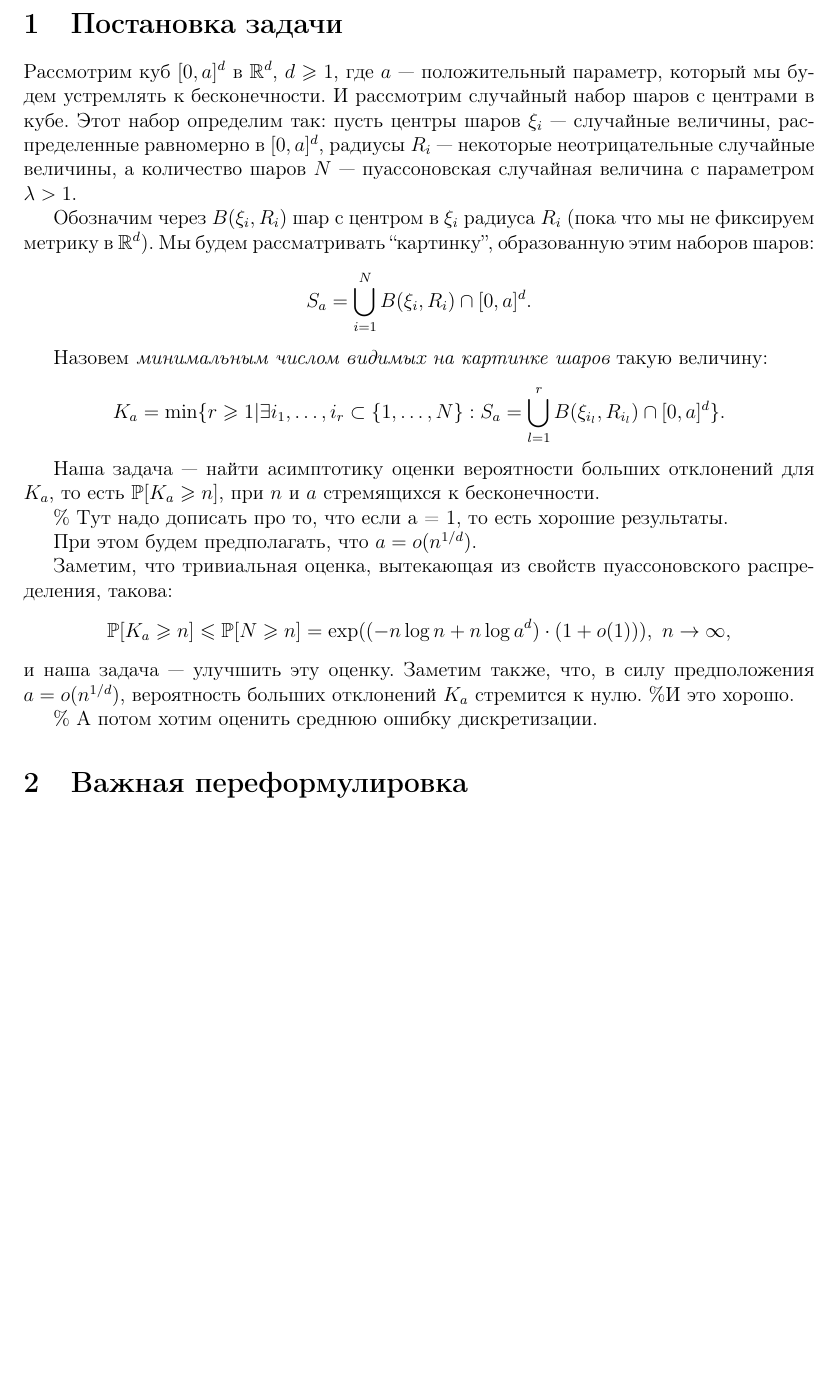
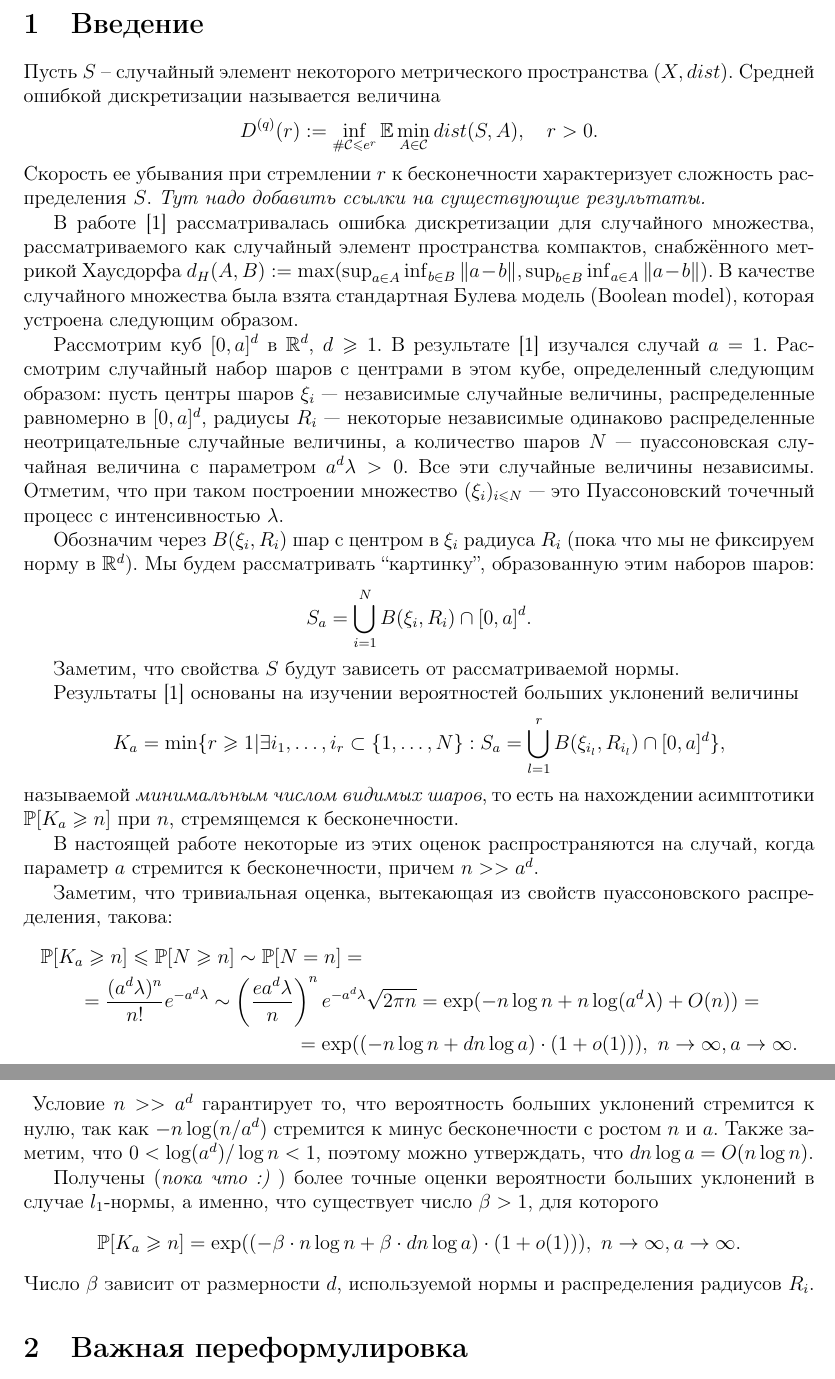
Before and after one commit to Maridav/Thesis, a LaTeX document (main.tex): part of page 1 of 7 before the commit and two parts of pages 1 and 2 of 8 after it, the two joined at a grey line, cut at the place of the change, the shorter picture padded with empty space. Compiled offline with pdfLaTeX.

Commit message:
Исправила введение, как сказал Лифшиц. Исправила теорему 1 про нижние оценки в l1-случае, добавив слои. Теперь сходится с верхней оценкой. Правда, пока не проверена верхняя оценка.

```diff
--- a/main.tex
+++ b/main.tex
@@ -44,6 +44,7 @@
 \newcommand{\dm}{\, d\mu_n}
 \newcommand{\R}{\mathbb{R}}
 \newcommand{\PP}{\mathbb{P}}
+\newcommand{\E}{\mathbb{E}}
 \newcommand{\Z}{\mathbb{Z}}
 %\newcommand{\R^nn}{\mathbb{R}^n}
 %\newcommand{C^1}{\mathbb{C}^1}
@@ -54,27 +55,43 @@
 
 
 \begin{document}
-\section{Постановка задачи}
+\section{Введение}
 
-Рассмотрим куб $[0,a]^d$ в $\R^d$, $d \geq 1$, где $a$ --- положительный параметр, который мы будем устремлять к бесконечности. И рассмотрим  случайный набор шаров с центрами в кубе. Этот набор определим так: пусть  центры шаров $\xi_i$ --- случайные величины, распределенные равномерно в $[0,a]^d$, радиусы $R_i$ --- некоторые неотрицательные случайные величины, а количество шаров $N$ --- пуассоновская случайная величина с параметром $\lambda > 1$.
+Пусть $S$  --  случайный элемент некоторого метрического пространства $(X, dist)$.
+Средней ошибкой дискретизации называется величина $$D^{(q)}(r) := \inf\limits_{\#\mathcal{C}\leq e^r}\E \min\limits_{A\in\mathcal{C}}dist(S, A), \quad r>0.$$
+Скорость ее убывания при  стремлении $r$ к бесконечности характеризует сложность распределения $S$.
+{\it Тут надо добавить ссылки на существующие результаты.}
 
-Обозначим через $B(\xi_i, R_i)$ шар с центром в $\xi_i$ радиуса $R_i$ (пока что мы не фиксируем метрику в $\R^d$).
+В работе \cite{AL} рассматривалась ошибка дискретизации для случайного множества,
+рассматриваемого как случайный элемент пространства компактов, снабжённого метрикой Хаусдорфа $d_H(A, B) := \max(\sup_{a\in A}\inf_{b\in B}\|a - b\|, \sup_{b\in B}\inf_{a\in A}\|a - b\|)$.
+В качестве случайного множества была взята стандартная Булева модель (Boolean model), которая
+устроена следующим образом.
+
+Рассмотрим куб $[0,a]^d$ в $\R^d$, $d \geq 1$. В результате \cite{AL} изучался случай $a=1$. Рассмотрим  случайный набор шаров с центрами в этом кубе, определенный следующим образом: пусть  центры шаров $\xi_i$ --- независимые случайные величины, распределенные равномерно в $[0,a]^d$, радиусы $R_i$ --- некоторые независимые одинаково распределенные неотрицательные случайные величины, а количество шаров $N$ --- пуассоновская случайная величина с параметром $a^d\lambda > 0$. Все эти случайные величины независимы. Отметим, что при таком построении множество $(\xi_i)_{i\leq N}$ --- это Пуассоновский точечный процесс с интенсивностью $\lambda$.
+
+Обозначим через $B(\xi_i, R_i)$ шар с центром в $\xi_i$ радиуса $R_i$ (пока что мы не фиксируем норму в $\R^d$).
 Мы будем рассматривать  ``картинку'', образованную этим наборов шаров:
 $$S_a = \cuplim_{i=1}^N B(\xi_i, R_i) \cap [0,a]^d.$$
 
-Назовем {\it минимальным числом видимых на картинке шаров} такую величину: $$K_a = \min \{r \geq 1 | \exists i_1, \ldots , i_r \subset \{1, \ldots , N\} : S_a = \cuplim_{l=1}^r B(\xi_{i_l}, R_{i_l}) \cap [0,a]^d\}.$$
+Заметим, что свойства $S$ будут зависеть от рассматриваемой нормы.
 
-Наша задача --- найти асимптотику оценки вероятности больших отклонений для $K_a$, то есть  $\PP[K_a \geq n]$, при $n$ и $a$ стремящихся к бесконечности.
+Результаты  \cite{AL}  основаны на изучении вероятностей  больших уклонений величины  $$K_a = \min \{r \geq 1 | \exists i_1, \ldots , i_r \subset \{1, \ldots , N\} : S_a = \cuplim_{l=1}^r B(\xi_{i_l}, R_{i_l}) \cap [0,a]^d\},$$
+называемой {\it минимальным числом видимых шаров}, то есть на нахождении асимптотики $\PP[K_a \geq n]$ при $n$, стремящемся к бесконечности.
 
-\% Тут надо дописать про то, что если а = 1, то есть хорошие результаты.
-
-При этом будем предполагать, что $a = o(n^{1/d})$.
+В настоящей работе некоторые из этих оценок распространяются на случай, когда параметр $a$ стремится к бесконечности, причем $n >> a^d$.
 
 Заметим, что тривиальная оценка, вытекающая из свойств пуассоновского распределения, такова:
-$$\PP[K_a \geq n] \leq \PP[N\geq n] = \exp((-n\log n + n\log a^d )\cdot(1 + o(1))), \ n\to \infty,$$
-и наша задача --- улучшить эту оценку. Заметим также, что, в силу предположения $a = o(n^{1/d})$, вероятность больших отклонений $K_a$ стремится к нулю. \%И это хорошо.
+\begin{multline*}
+    \PP[K_a \geq n] \leq \PP[N\geq n] \sim \PP[N = n] =\\
+    = \dfrac{(a^d\lambda)^n}{n!}e^{-a^d\lambda} \sim \left(\dfrac{ea^d\lambda}{n}\right)^ne^{-a^d\lambda}\sqrt{2\pi n} =
+    \exp(-n\log n + n\log (a^d\lambda) + O(n) ) = \\
+    =\exp((-n\log n + dn\log a)\cdot(1 + o(1))), \ n\to \infty, a \to\infty.
+\end{multline*}{}
+Условие $n>>a^d$ гарантирует то, что вероятность больших уклонений стремится к нулю, так как $-n\log(n/a^d)$ стремится к минус бесконечности с ростом $n$ и $a$.  Также заметим, что $0<\log(a^d)/\log n < 1$, поэтому можно утверждать, что $dn\log a = O(n\log n)$.
 
-\% А потом хотим оценить среднюю ошибку дискретизации.
+Получены ({\it пока что :)} ) более точные оценки вероятности больших уклонений в случае $l_1$-нормы, а именно, что существует число $\beta >1$, для которого $$\PP[K_a \geq n] = \exp((-\beta\cdot n\log n + \beta\cdot dn\log a)\cdot(1 + o(1))), \ n\to \infty, a \to\infty.$$
+Число $\beta$ зависит от размерности $d$, используемой нормы и распределения радиусов $R_i$.
+
 
 
 \section{Важная переформулировка}
@@ -83,2 +100 @@ $$\PP[K_a \geq n] \leq \PP[N\geq n] = \exp((-n\log n + n\log a^d )\cdot(1 + o(1)
 
-Тогда наша случайная картинка определяется как $$\til{S_a} = \cuplim_{i=1}^N B(\til{\xi_i}, \til{R_i}) \cap [0,1]^d,$$ а минимальное число видимых шаров: $$\til{K_a} = \min \{r \geq 1 | \exists i_1, \ldots , i_r \subset \{1, \ldots , \til{N}\} : \til{S_a} = \cuplim_{l=1}^r B(\til{\xi_{i_l}}, \til{R_{i_l}}) \cap [0,1]^d\}.$$
@@ -99,0 +117,4 @@ $$\PP[K_a \geq n] \leq \PP[N\geq n] = \exp((-n\log n + n\log a^d )\cdot(1 + o(1)
+        \left\{\prod\limits_{m=1}^{d-1}\left[\dfrac{a^{1/(d-1)}(k_m+1/4)}{(4n)^{1/(d-1)}}, \dfrac{a^{1/(d-1)}(k_m+3/4)}{(4n)^{1/(d-1)}}\right]\right\}
+    \times \\
+    \left\{\left[l\left(\dfrac{c_1a^{1/(d-1)}}{n^{1/(d-1)}} +\dfrac{2r}{a}\right) ,  l\left(\dfrac{c_1a^{1/(d-1)}}{n^{1/(d-1)}}+\dfrac{2r}{a}\right) + \dfrac{c_1a^{1/(d-1)}}{n^{1/(d-1)}}  \right]\right\},
+    \end{multline*}{}
```
Also changed, not shown: main.tex (52 more changed lines).
